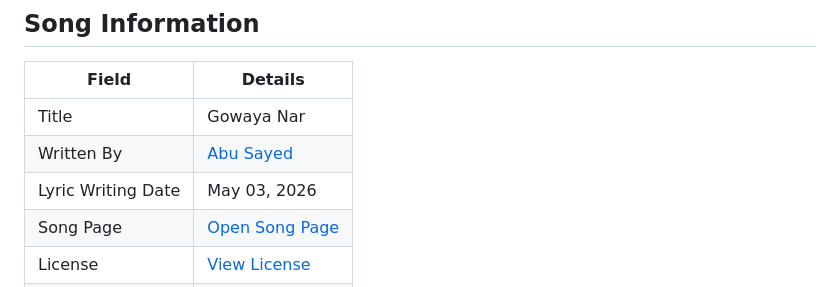
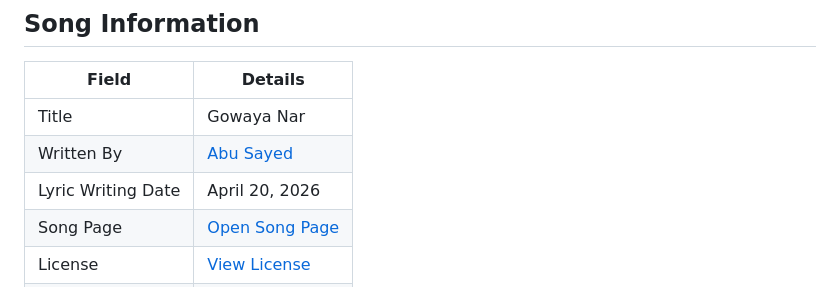
Before and after one commit to ImAbuSayed/gowaya-nar, a Markdown page: README.md, the part around the change. GitHub-like rendering.

Commit message:
docs: update public README

```diff
--- a/README.md
+++ b/README.md
@@ -10,7 +10,7 @@
 |-------|---------|
 | Title | Gowaya Nar |
 | Written By | [Abu Sayed](https://abusayed.com.bd/) |
-| Lyric Writing Date | May 03, 2026 |
+| Lyric Writing Date | April 20, 2026 |
 | Song Page | [Open Song Page](https://imabusayed.github.io/gowaya-nar/) |
 | License | [View License](./LICENSE.md) |
 | Artist | Abu Sayed |
```
